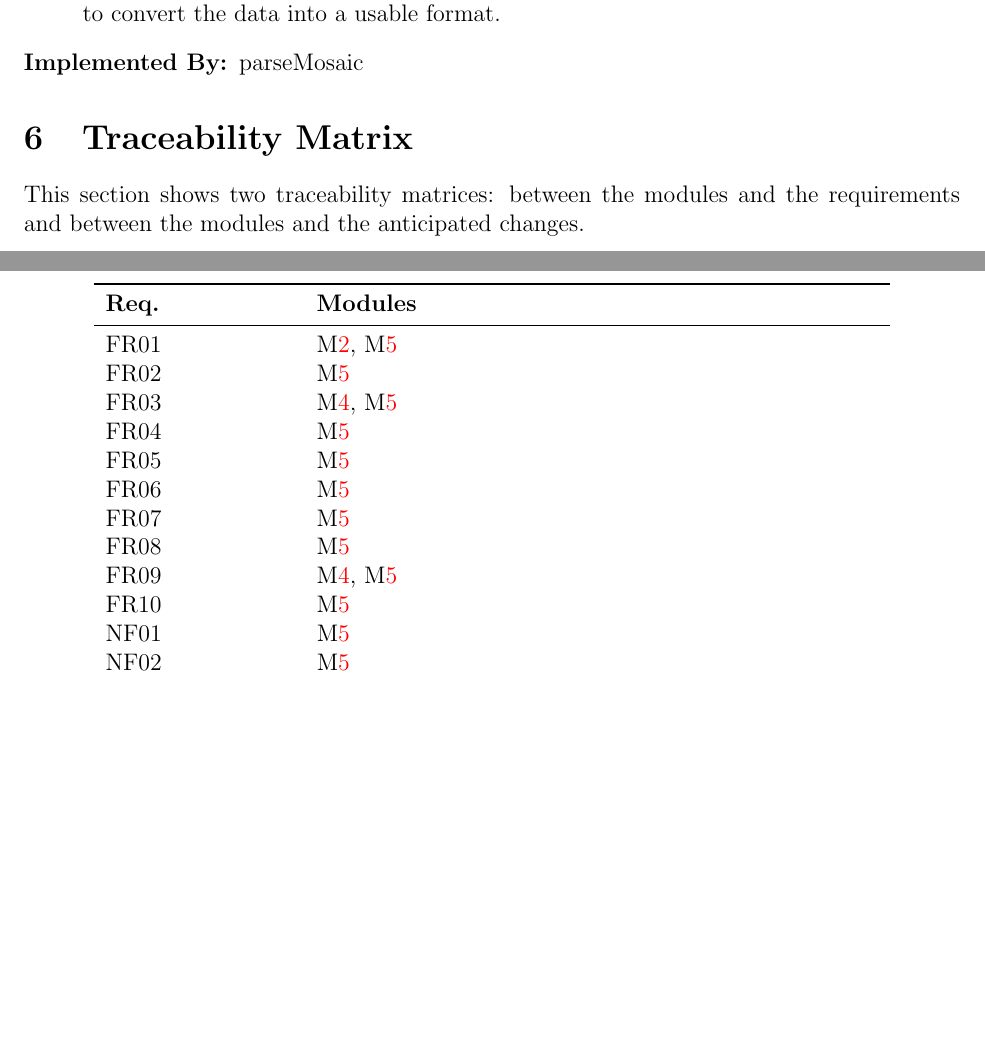
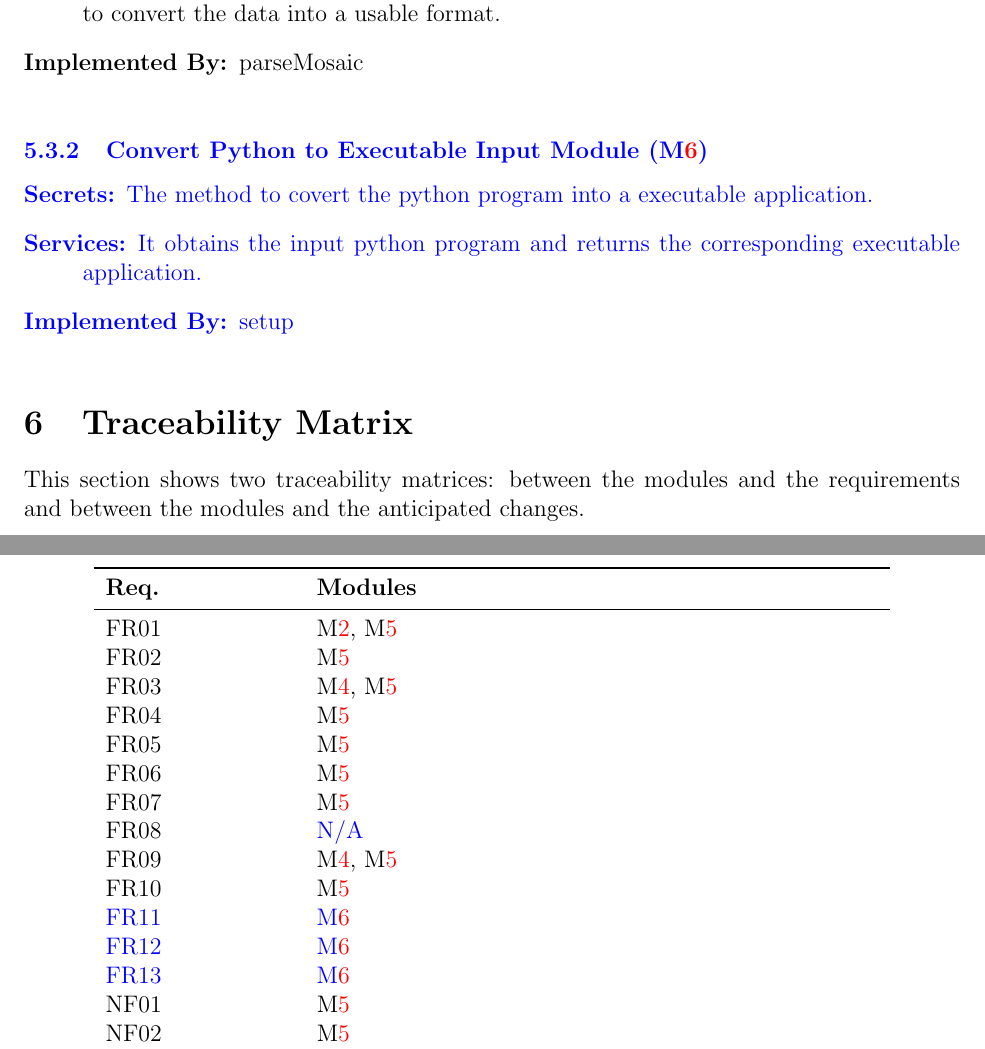
Before and after one commit to winnxl/MosaicScheduleExporter, a LaTeX document (Doc/Design/MG/MG.tex): two parts of pages 7 and 8 of 9, joined at a grey line, cut so that both start at the same text, the shorter picture padded with empty space. Compiled offline with pdfLaTeX.

Commit message:
Update MG.tex

```diff
--- a/Doc/Design/MG/MG.tex
+++ b/Doc/Design/MG/MG.tex
@@ -29,7 +29,7 @@
 \newcommand{\mthemnum}{M\themnum}
 \newcommand{\mref}[1]{M\ref{#1}}
 
-\title{SE 3XA3: Module Internal Specification\\MAC Schedule Importer}
+\title{SE 3XA3: Module Guide\\MAC Schedule Importer}
 
 \author{Team 12, 0C
 		\\ Cassandra Nicolak, nicolace
@@ -244,6 +247,15 @@ proposed by David Parnas. Each module is comprised of \emph{Secrets}, \emph{Serv
 \item[Implemented By:] parseMosaic
 \end{description}
 
+\color{blue}
+\subsubsection{Convert Python to Executable Input Module (\mref{mst})}
+\begin{description}
+\item[Secrets:]The method to covert the python program into a executable application.
+\item[Services:]It obtains the input python program and returns the corresponding executable application.
+\item[Implemented By:] setup
+\end{description}
+\color{black}
+
 \section{Traceability Matrix} \label{SecTM}
 
 This section shows two traceability matrices: between the modules and the
@@ -264,9 +276,12 @@ FR04 & \mref{mgc}\\
 FR05 & \mref{mgc}\\
 FR06 & \mref{mgc} \\
 FR07 & \mref{mgc}\\
-FR08 & \mref{mgc}\\
+FR08 & \textcolor{blue}{N/A}\\
 FR09 & \mref{mcn}, \mref{mgc}\\
 FR10 & \mref{mgc}\\
+\textcolor{blue}{FR11} & \textcolor{blue}{\mref{mst}}\\
+\textcolor{blue}{FR12} & \textcolor{blue}{\mref{mst}}\\
+\textcolor{blue}{FR13} & \textcolor{blue}{\mref{mst}}\\
 NF01 & \mref{mgc}\\
 NF02 & \mref{mgc}\\
 NF03 & \mref{mgc}\\
```
Also changed, not shown: Doc/Design/MG/MG.tex (16 more changed lines).
